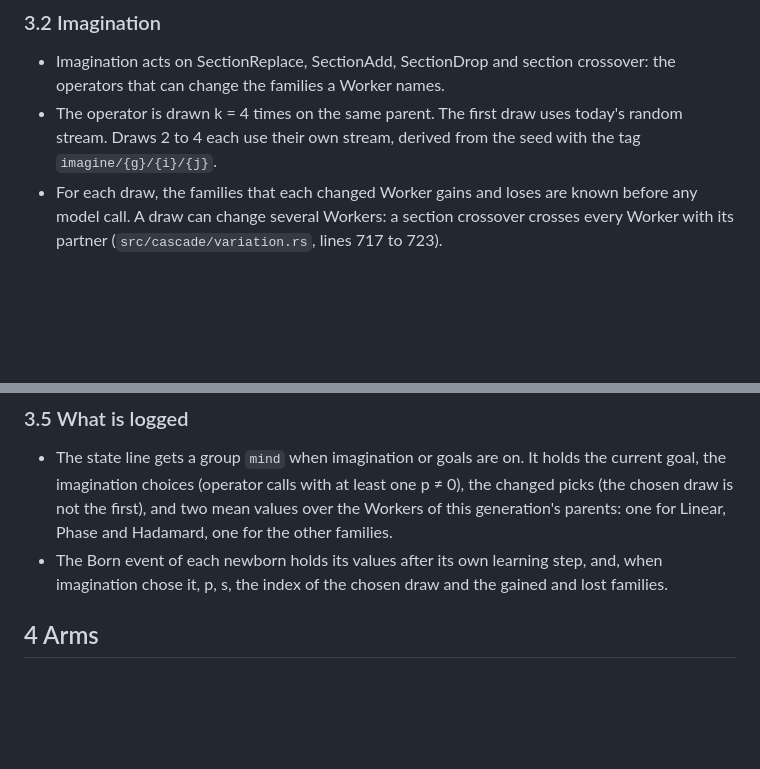
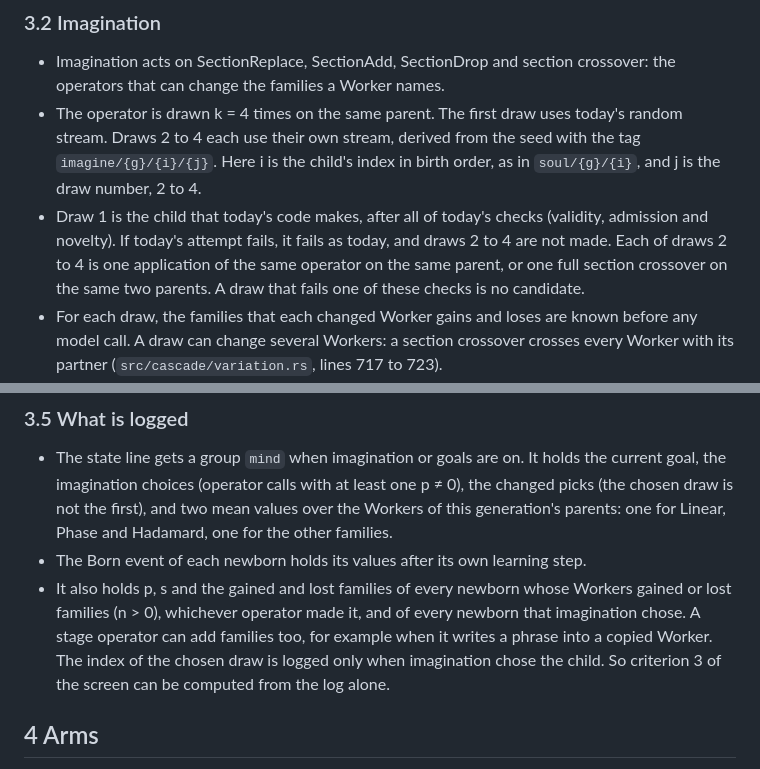
Before and after one commit to vmanke/ki-brutmaschine, a Markdown page: .scratch/seelen-modell/spec-imagination.md, 2 parts joined by grey strips. GitHub-like rendering; blank space fills up the shorter version.

Commit message:
IG-Entwurf: welche Ziehungen zählen, und p und s für jedes lernende Kind
Auf Rückfrage beim Bau, vor jedem Lauf:
- Ziehung 1 ist das Kind, das der heutige Code macht, nach allen heutigen
  Prüfungen. Scheitert es, scheitert es wie heute. Die Ziehungen 2 bis 4 sind
  je eine Anwendung desselben Operators; wer eine Prüfung nicht besteht,
  ist keine Möglichkeit. i im Strom ist die Geburtsreihenfolge, j die Ziehung.
- p, s und die gewonnenen und verlorenen Familien stehen im Protokoll für
  jedes Kind mit n > 0, gleich welcher Operator es machte. So lässt sich
  Kriterium 3 allein aus dem Protokoll berechnen.

Co-Authored-By: Claude Opus 5.5 <noreply@anthropic.com>
Claude-Session: https://claude.ai/code/session_016yVb4HLfe7Q6CnM1X4YmNG

```diff
--- a/.scratch/seelen-modell/spec-imagination.md
+++ b/.scratch/seelen-modell/spec-imagination.md
@@ -74,7 +74,13 @@ The combination below has no published model that we know of. It is our own cons
   operators that can change the families a Worker names.
 - The operator is drawn k = 4 times on the same parent. The first draw uses today's random
   stream. Draws 2 to 4 each use their own stream, derived from the seed with the tag
-  `imagine/{g}/{i}/{j}`.
+  `imagine/{g}/{i}/{j}`. Here i is the child's index in birth order, as in `soul/{g}/{i}`, and j
+  is the draw number, 2 to 4.
+- Draw 1 is the child that today's code makes, after all of today's checks (validity,
+  admission and novelty). If today's attempt fails, it fails as today, and draws 2 to 4 are not
+  made. Each of draws 2 to 4 is one application of the same operator on the same parent, or one
+  full section crossover on the same two parents. A draw that fails one of these checks is no
+  candidate.
 - For each draw, the families that each changed Worker gains and loses are known before any
   model call. A draw can change several Workers: a section crossover crosses every Worker with
   its partner (`src/cascade/variation.rs`, lines 717 to 723).
@@ -132,8 +138,12 @@ The combination below has no published model that we know of. It is our own cons
   the imagination choices (operator calls with at least one p ≠ 0), the changed picks (the chosen
   draw is not the first), and two mean values over the Workers of this generation's parents: one
   for Linear, Phase and Hadamard, one for the other families.
-- The Born event of each newborn holds its values after its own learning step, and, when
-  imagination chose it, p, s, the index of the chosen draw and the gained and lost families.
+- The Born event of each newborn holds its values after its own learning step.
+- It also holds p, s and the gained and lost families of every newborn whose Workers gained or
+  lost families (n > 0), whichever operator made it, and of every newborn that imagination
+  chose. A stage operator can add families too, for example when it writes a phrase into a
+  copied Worker. The index of the chosen draw is logged only when imagination chose the child.
+  So criterion 3 of the screen can be computed from the log alone.
 
 ## 4 Arms
 
```
